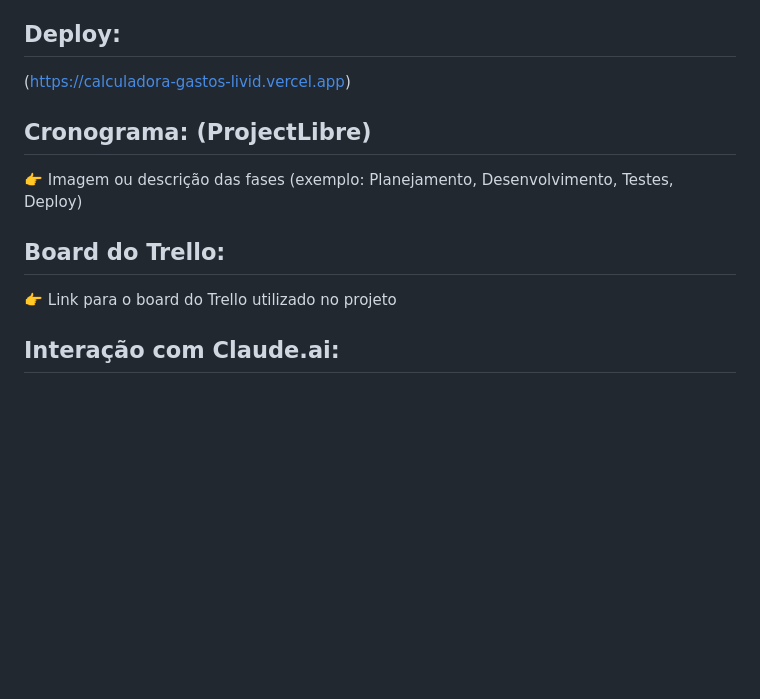
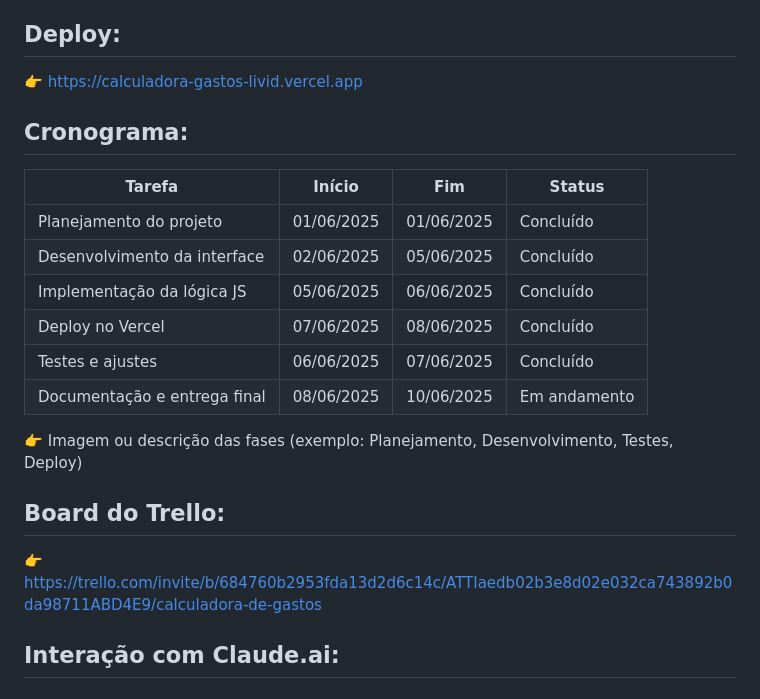
Before and after one commit to JolavoJoestar/calculadora-gastos, a Markdown page: README.md, the part around the change. Drawn GitHub-style; blank space fills up the shorter version.

```diff
--- a/README.md
+++ b/README.md
@@ -13,15 +13,25 @@ Este projeto é uma Calculadora de Gastos Diários desenvolvida como SPA / PWA s
 ✅ Deploy no Vercel
 
 ## Deploy:
-(https://calculadora-gastos-livid.vercel.app)
+👉 https://calculadora-gastos-livid.vercel.app
 
-## Cronograma: (ProjectLibre)
+## Cronograma:
+
+| Tarefa                       | Início       | Fim          | Status       |
+|------------------------------|--------------|--------------|--------------|
+| Planejamento do projeto      | 01/06/2025   | 01/06/2025   | Concluído    |
+| Desenvolvimento da interface | 02/06/2025   | 05/06/2025   | Concluído    |
+| Implementação da lógica JS   | 05/06/2025   | 06/06/2025   | Concluído    |
+| Deploy no Vercel             | 07/06/2025   | 08/06/2025   | Concluído    |
+| Testes e ajustes             | 06/06/2025   | 07/06/2025   | Concluído    |
+| Documentação e entrega final | 08/06/2025   | 10/06/2025   | Em andamento |
+
 
 👉 Imagem ou descrição das fases (exemplo: Planejamento, Desenvolvimento, Testes, Deploy)
 
 ## Board do Trello:
 
-👉 Link para o board do Trello utilizado no projeto
+👉 https://trello.com/invite/b/684760b2953fda13d2d6c14c/ATTIaedb02b3e8d02e032ca743892b0da98711ABD4E9/calculadora-de-gastos
 
 ## Interação com Claude.ai:
 
```
